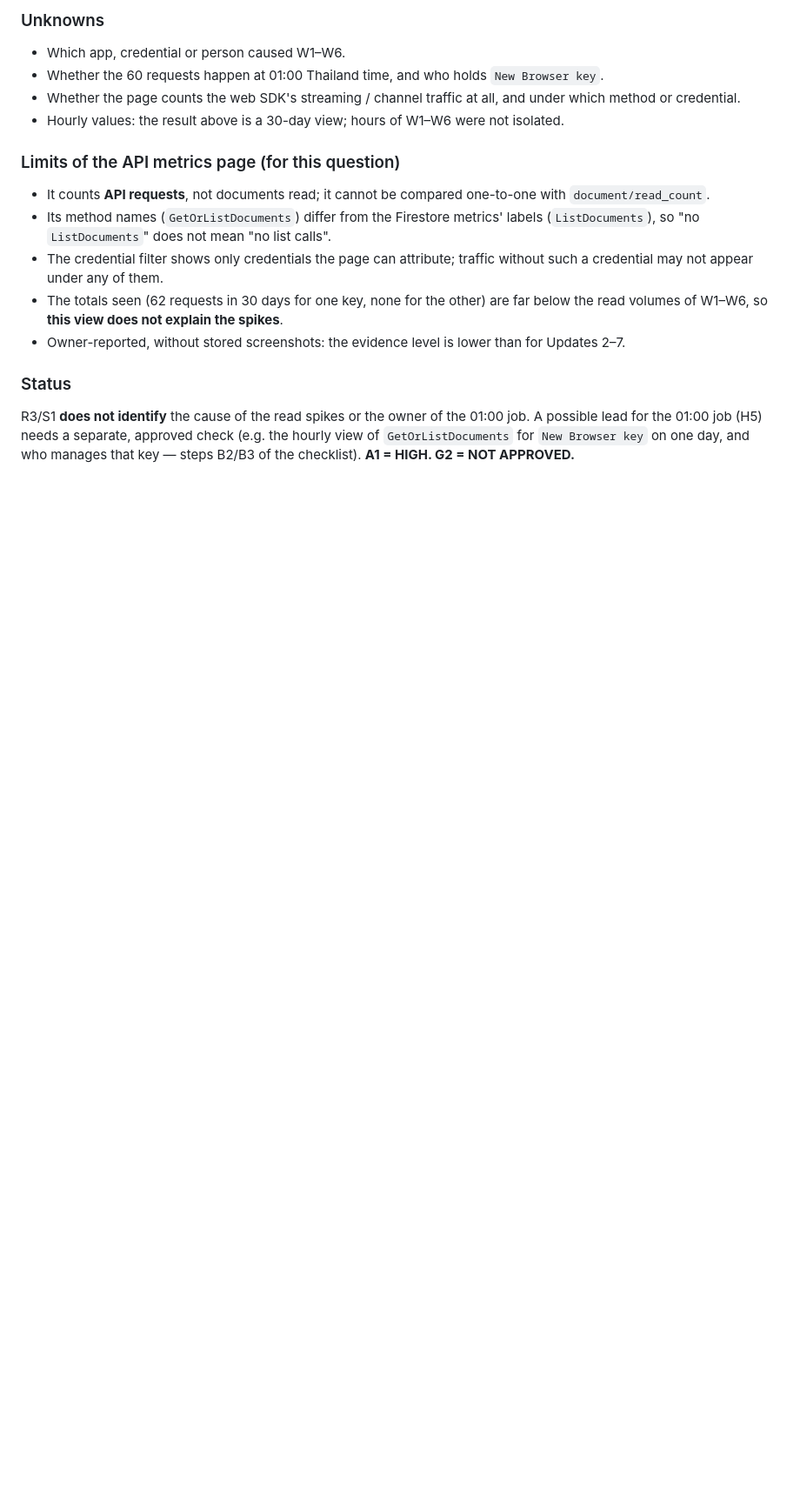
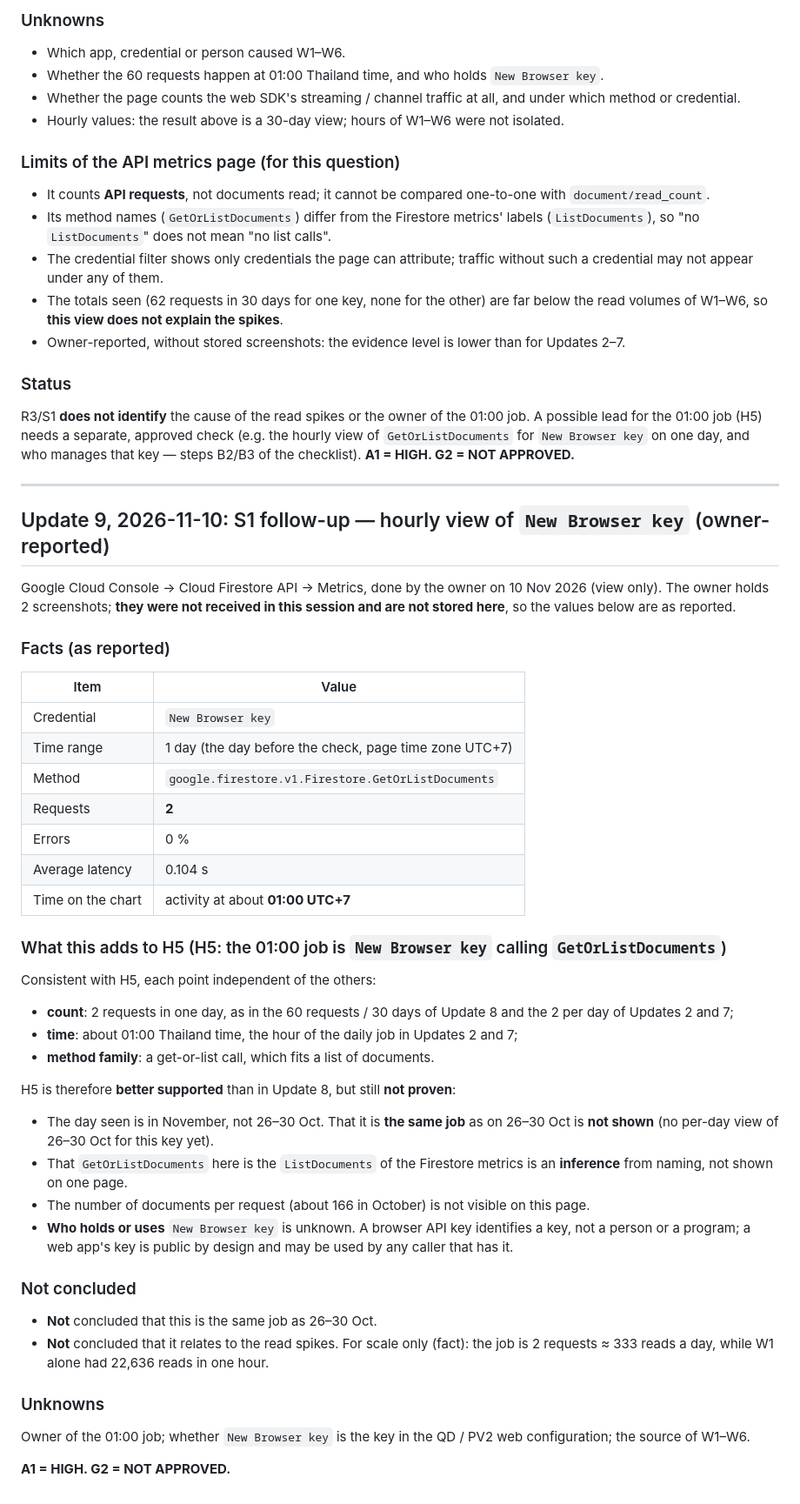
Before and after one commit to KP12264/quality-dashboard, a Markdown page: docs/release-readiness/a1-a2-firestore-quota.md, the part around the change. Shown at 87% size. Drawn GitHub-style; blank space fills up the shorter version.

Commit message:
A1/A2 update 9: S1 follow-up, New Browser key at 01:00 (owner-reported)
- 1-day view: GetOrListDocuments 2 requests, 0% errors, 0.104 s, at
  about 01:00 UTC+7. Screenshots kept by the owner, not stored here.
- H5 better supported (count, time, method family) but not proven: same
  job as 26-30 Oct not shown; method mapping inferred; key holder
  unknown. Not linked to the read spikes.
- Checklist: proposed read-only Part B steps (B1a, B1b, B2, B2b, B6, B5)
  with masking rules; key changes explicitly out of scope.
- A1 HIGH; G2 not approved.

Co-Authored-By: Claude Opus 5.5 <noreply@anthropic.com>
Claude-Session: https://claude.ai/code/session_014KBFAt31cU9LTeC66YvZS8

```diff
--- a/docs/release-readiness/a1-a2-firestore-quota.md
+++ b/docs/release-readiness/a1-a2-firestore-quota.md
@@ -678,3 +678,45 @@ Done by the owner in Google Cloud Console (APIs & Services → Cloud Firestore A
 ### Status
 
 R3/S1 **does not identify** the cause of the read spikes or the owner of the 01:00 job. A possible lead for the 01:00 job (H5) needs a separate, approved check (e.g. the hourly view of `GetOrListDocuments` for `New Browser key` on one day, and who manages that key — steps B2/B3 of the checklist). **A1 = HIGH. G2 = NOT APPROVED.**
+
+---
+
+## Update 9, 2026-11-10: S1 follow-up — hourly view of `New Browser key` (owner-reported)
+
+Google Cloud Console → Cloud Firestore API → Metrics, done by the owner on 10 Nov 2026 (view only). The owner holds 2 screenshots; **they were not received in this session and are not stored here**, so the values below are as reported.
+
+### Facts (as reported)
+
+| Item | Value |
+|---|---|
+| Credential | `New Browser key` |
+| Time range | 1 day (the day before the check, page time zone UTC+7) |
+| Method | `google.firestore.v1.Firestore.GetOrListDocuments` |
+| Requests | **2** |
+| Errors | 0 % |
+| Average latency | 0.104 s |
+| Time on the chart | activity at about **01:00 UTC+7** |
+
+### What this adds to H5 (H5: the 01:00 job is `New Browser key` calling `GetOrListDocuments`)
+
+Consistent with H5, each point independent of the others:
+- **count**: 2 requests in one day, as in the 60 requests / 30 days of Update 8 and the 2 per day of Updates 2 and 7;
+- **time**: about 01:00 Thailand time, the hour of the daily job in Updates 2 and 7;
+- **method family**: a get-or-list call, which fits a list of documents.
+
+H5 is therefore **better supported** than in Update 8, but still **not proven**:
+- The day seen is in November, not 26–30 Oct. That it is **the same job** as on 26–30 Oct is **not shown** (no per-day view of 26–30 Oct for this key yet).
+- That `GetOrListDocuments` here is the `ListDocuments` of the Firestore metrics is an **inference** from naming, not shown on one page.
+- The number of documents per request (about 166 in October) is not visible on this page.
+- **Who holds or uses** `New Browser key` is unknown. A browser API key identifies a key, not a person or a program; a web app's key is public by design and may be used by any caller that has it.
+
+### Not concluded
+
+- **Not** concluded that this is the same job as 26–30 Oct.
+- **Not** concluded that it relates to the read spikes. For scale only (fact): the job is 2 requests ≈ 333 reads a day, while W1 alone had 22,636 reads in one hour.
+
+### Unknowns
+
+Owner of the 01:00 job; whether `New Browser key` is the key in the QD / PV2 web configuration; the source of W1–W6.
+
+**A1 = HIGH. G2 = NOT APPROVED.**
```
Also changed, not shown: docs/release-readiness/r3-r6-owner-checklist.md (+21 -0 lines).
